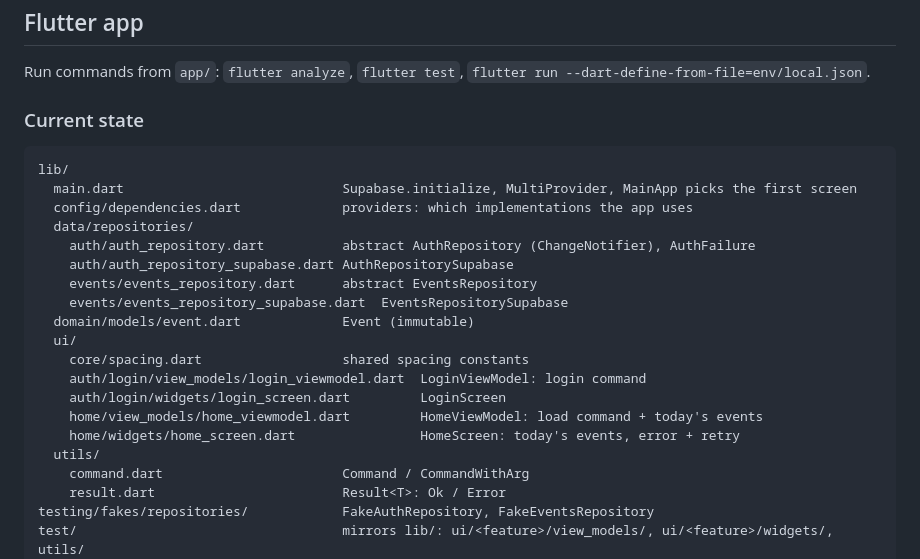
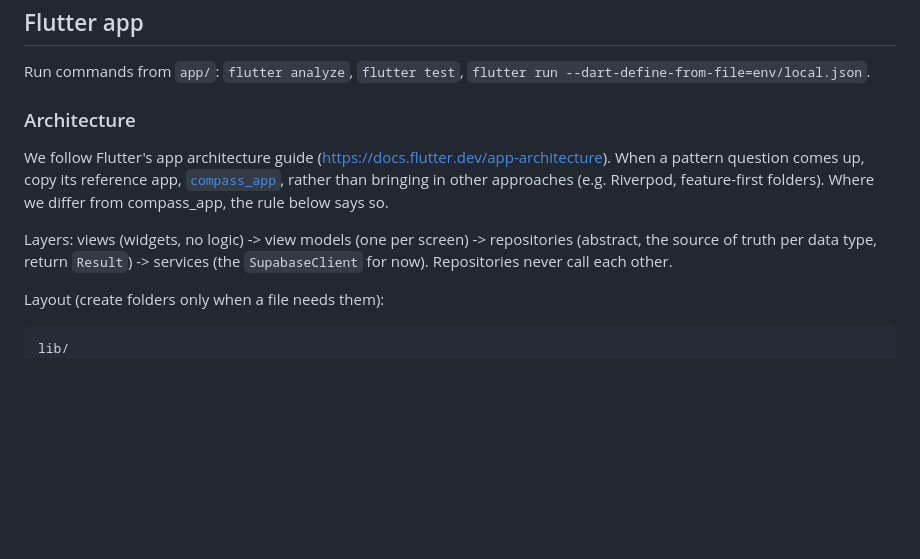
Before and after one commit to SugarFunkington/whos-at-what, a Markdown page: AGENTS.md, the part around one of its changes. Rendered like a GitHub page; blank space fills up the shorter version.

````diff
--- a/AGENTS.md
+++ b/AGENTS.md
@@ -41,28 +41,13 @@ These live in the migrations; they are summarised here because they are easy to
 
 Run commands from `app/`: `flutter analyze`, `flutter test`, `flutter run --dart-define-from-file=env/local.json`.
 
-### Current state
+### Architecture
+
+We follow Flutter's app architecture guide (https://docs.flutter.dev/app-architecture). When a pattern question comes up, copy its reference app, [`compass_app`](https://github.com/flutter/samples/tree/main/compass_app/app), rather than bringing in other approaches (e.g. Riverpod, feature-first folders). Where we differ from compass_app, the rule below says so.
+
+Layers: views (widgets, no logic) -> view models (one per screen) -> repositories (abstract, the source of truth per data type, return `Result`) -> services (the `SupabaseClient` for now). Repositories never call each other.
+
+Layout (create folders only when a file needs them):
 
 ```
 lib/
-  main.dart                            Supabase.initialize, MultiProvider, MainApp picks the first screen
-  config/dependencies.dart             providers: which implementations the app uses
-  data/repositories/
-    auth/auth_repository.dart          abstract AuthRepository (ChangeNotifier), AuthFailure
-    auth/auth_repository_supabase.dart AuthRepositorySupabase
-    events/events_repository.dart      abstract EventsRepository
-    events/events_repository_supabase.dart  EventsRepositorySupabase
-  domain/models/event.dart             Event (immutable)
-  ui/
-    core/spacing.dart                  shared spacing constants
-    auth/login/view_models/login_viewmodel.dart  LoginViewModel: login command
-    auth/login/widgets/login_screen.dart         LoginScreen
-    home/view_models/home_viewmodel.dart         HomeViewModel: load command + today's events
-    home/widgets/home_screen.dart                HomeScreen: today's events, error + retry
-  utils/
-    command.dart                       Command / CommandWithArg
-    result.dart                        Result<T>: Ok / Error
-testing/fakes/repositories/            FakeAuthRepository, FakeEventsRepository
-test/                                  mirrors lib/: ui/<feature>/view_models/, ui/<feature>/widgets/, utils/
-```
-
````
Also changed, not shown: other parts of AGENTS.md (+22 -30 lines).
